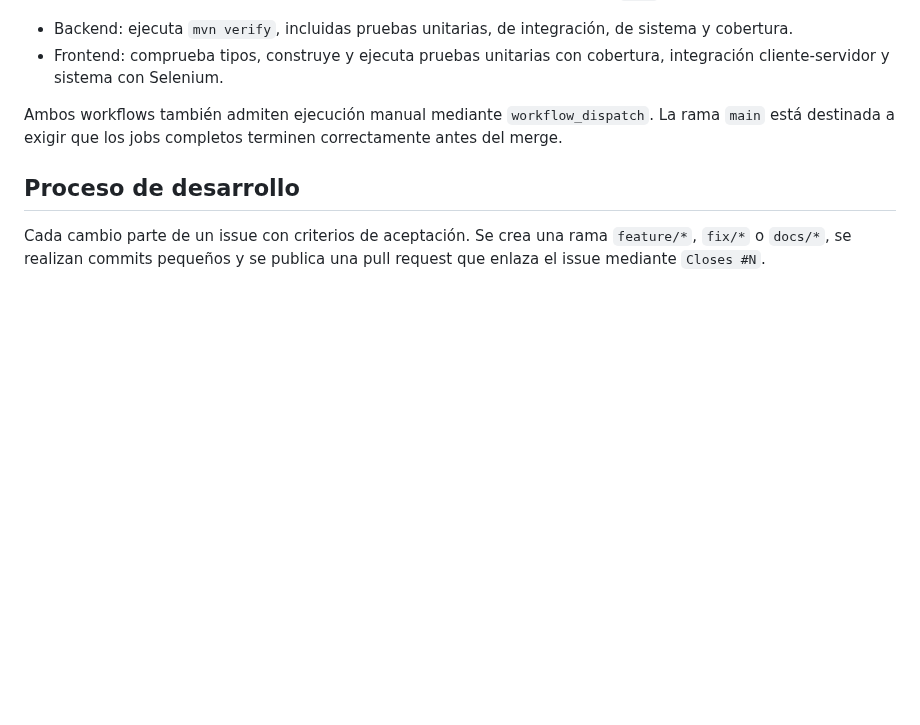
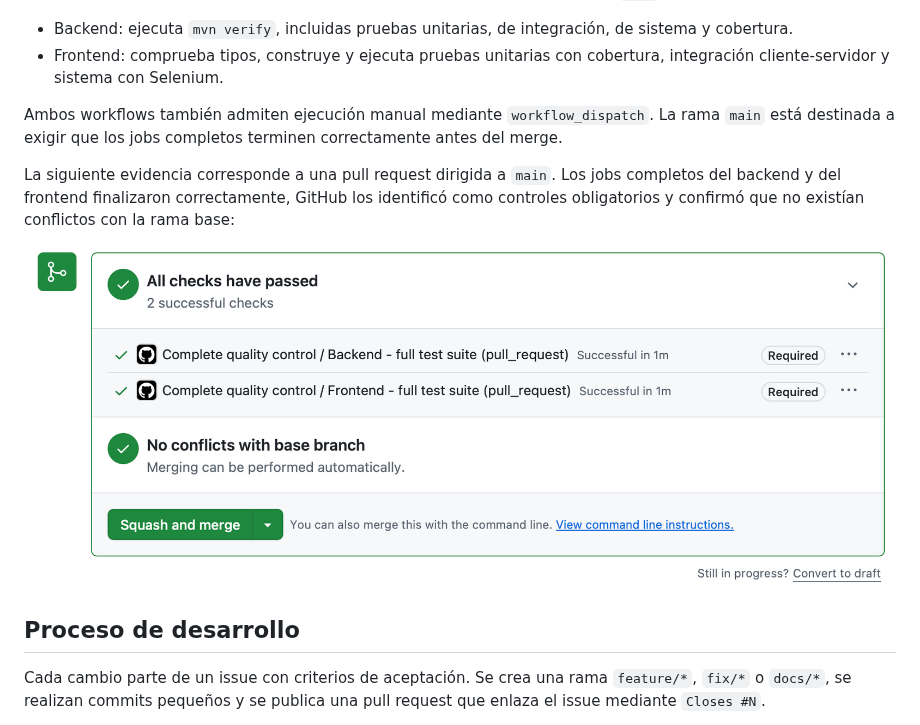
Before and after one commit to codeurjc-students/2026-Flashing, a Markdown page: docs/DESARROLLO.md, the part around the change. Drawn GitHub-style; pictures changed too: docs/images/testing/github-actions-complete.png (added); blank space fills up the shorter version.

Commit message:
Add GitHub Actions execution evidence

```diff
--- a/docs/DESARROLLO.md
+++ b/docs/DESARROLLO.md
@@ -216,6 +216,10 @@ El workflow **Complete quality control** se ejecuta en pull requests dirigidas a
 
 Ambos workflows también admiten ejecución manual mediante `workflow_dispatch`. La rama `main` está destinada a exigir que los jobs completos terminen correctamente antes del merge.
 
+La siguiente evidencia corresponde a una pull request dirigida a `main`. Los jobs completos del backend y del frontend finalizaron correctamente, GitHub los identificó como controles obligatorios y confirmó que no existían conflictos con la rama base:
+
+![Controles completos obligatorios superados en GitHub Actions](images/testing/github-actions-complete.png)
+
 ## Proceso de desarrollo
 
 Cada cambio parte de un issue con criterios de aceptación. Se crea una rama `feature/*`, `fix/*` o `docs/*`, se realizan commits pequeños y se publica una pull request que enlaza el issue mediante `Closes #N`.
```
